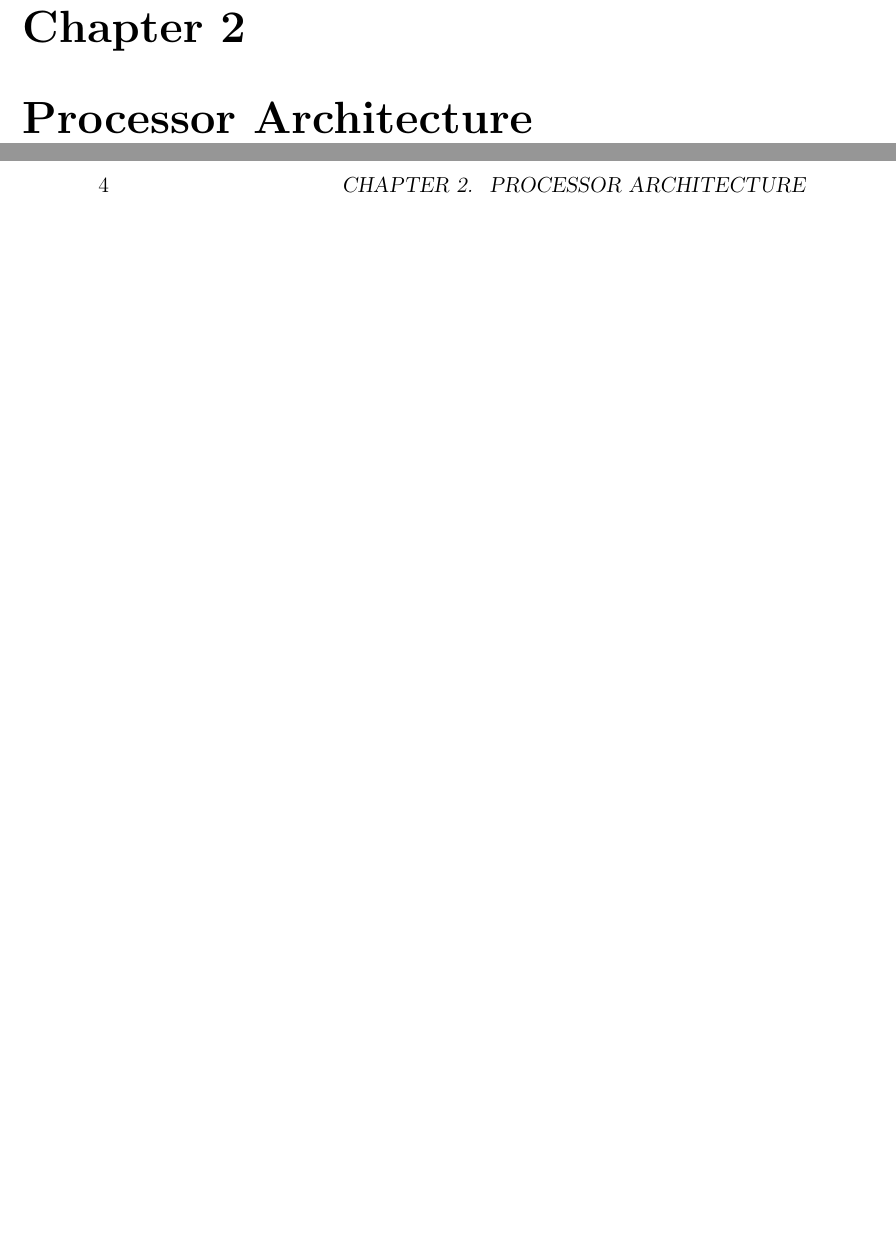
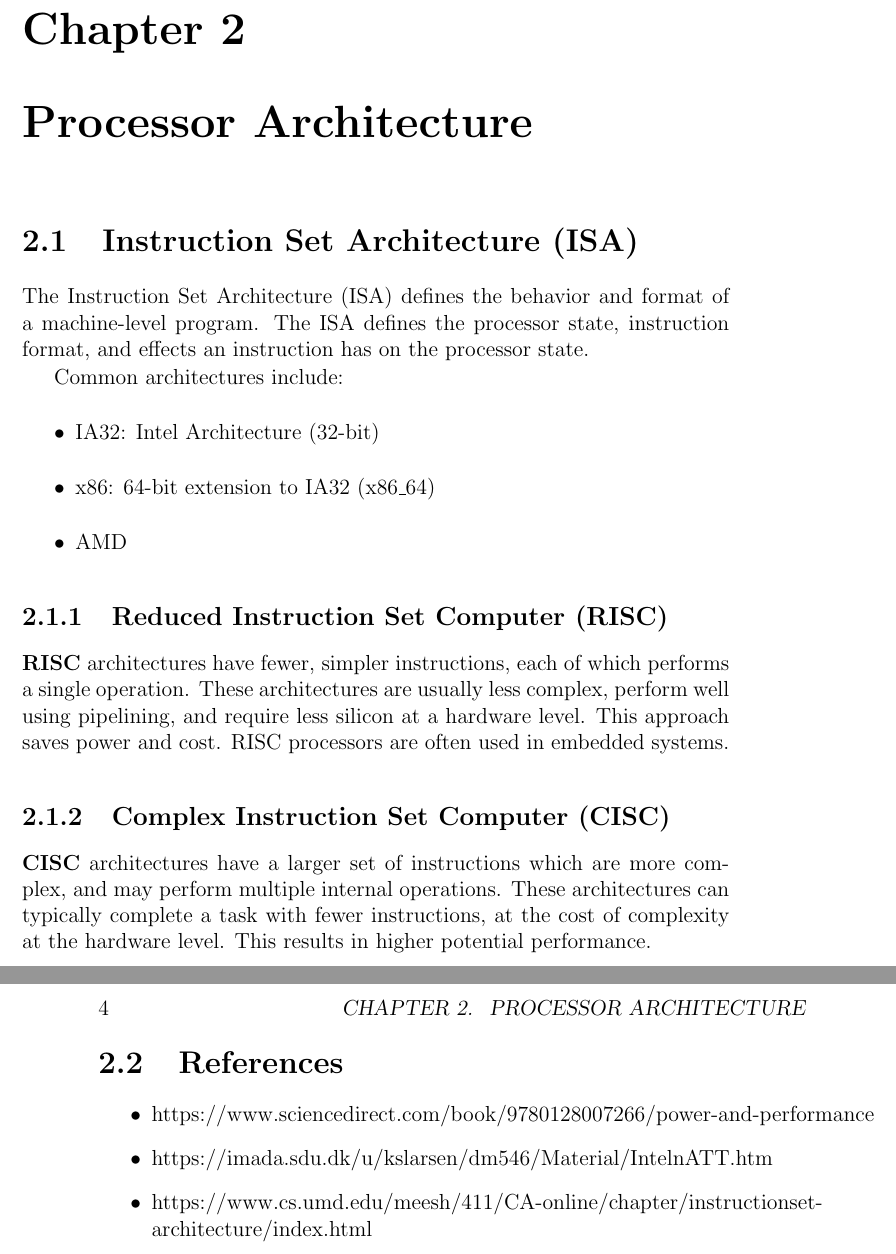
Before and after one commit to cmjw/Notebook, a LaTeX book (main.tex, which reads TeX_files/processor_architecture.tex): two parts of pages 7 and 8 of 8, joined at a grey line, cut so that both start at the same text, the shorter picture padded with empty space. Compiled offline with pdfLaTeX.

Commit message:
Update processor_architecture.tex

```diff
--- a/TeX_files/processor_architecture.tex
+++ b/TeX_files/processor_architecture.tex
@@ -1 +1,29 @@
 \chapter{Processor Architecture}
+
+\section{Instruction Set Architecture (ISA)}
+
+The Instruction Set Architecture (ISA) defines the behavior and format of a machine-level program. The ISA defines the processor state, instruction format, and effects an instruction has on the processor state.
+
+Common architectures include:
+\begin{itemize}
+	\item IA32: Intel Architecture (32-bit)
+	\item x86: 64-bit extension to IA32 (x86\_64)
+	\item AMD
+\end{itemize}
+
+\subsection{Reduced Instruction Set Computer (RISC)}
+
+\textbf{RISC} architectures have fewer, simpler instructions, each of which performs a single operation. These architectures are usually less complex, perform well using pipelining, and require less silicon at a hardware level. This approach saves power and cost. RISC processors are often used in embedded systems.
+
+\subsection{Complex Instruction Set Computer (CISC)}
+
+\textbf{CISC} architectures have a larger set of instructions which are more complex, and may perform multiple internal operations. These architectures can typically complete a task with fewer instructions, at the cost of complexity at the hardware level. This results in higher potential performance.
+
+\section{References}
+
+\begin{itemize}
+	\item https://www.sciencedirect.com/book/9780128007266/power-and-performance
+	\item https://imada.sdu.dk/u/kslarsen/dm546/Material/IntelnATT.htm
+	\item https://www.cs.umd.edu/meesh/411/CA-online/chapter/instructionset-
+	architecture/index.html
+\end{itemize}
```
